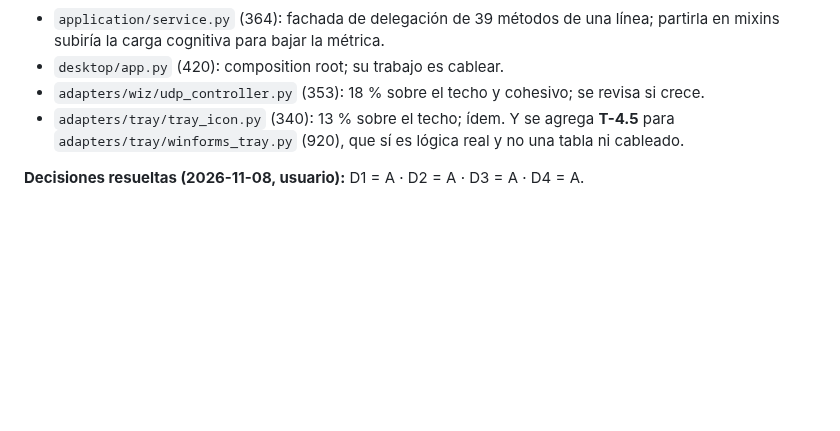
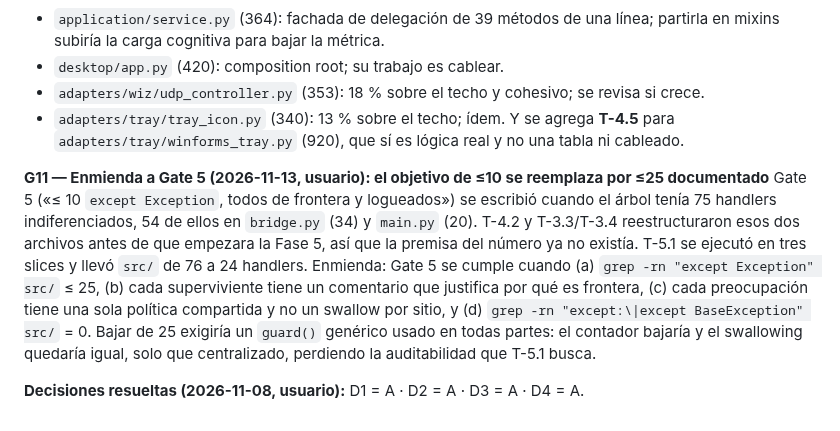
Before and after one commit to AlexisAcevedo/Gestor-de-luces, a Markdown page: PLAN.md, the part around the change. Drawn GitHub-style; blank space fills up the shorter version.

Commit message:
docs(plan): amend Gate 5 to a documented <=25 target and record T-5.1 (G11, L45)

```diff
--- a/PLAN.md
+++ b/PLAN.md
@@ -685,4 +685,16 @@ razón. Excepciones aceptadas:
 Y se agrega **T-4.5** para `adapters/tray/winforms_tray.py` (920), que sí es lógica real y no una
 tabla ni cableado.
 
+**G11 — Enmienda a Gate 5 (2026-11-13, usuario): el objetivo de ≤10 se reemplaza por ≤25 documentado**
+Gate 5 («≤ 10 `except Exception`, todos de frontera y logueados») se escribió cuando el árbol
+tenía 75 handlers indiferenciados, 54 de ellos en `bridge.py` (34) y `main.py` (20). T-4.2 y
+T-3.3/T-3.4 reestructuraron esos dos archivos antes de que empezara la Fase 5, así que la
+premisa del número ya no existía. T-5.1 se ejecutó en tres slices y llevó `src/` de 76 a 24
+handlers. Enmienda: Gate 5 se cumple cuando (a) `grep -rn "except Exception" src/` ≤ 25,
+(b) cada superviviente tiene un comentario que justifica por qué es frontera, (c) cada
+preocupación tiene una sola política compartida y no un swallow por sitio, y (d)
+`grep -rn "except:\|except BaseException" src/` = 0. Bajar de 25 exigiría un `guard()`
+genérico usado en todas partes: el contador bajaría y el swallowing quedaría igual, solo que
+centralizado, perdiendo la auditabilidad que T-5.1 busca.
+
 **Decisiones resueltas (2026-11-08, usuario):** D1 = A · D2 = A · D3 = A · D4 = A.
```
Also changed, not shown: odd/tasks/repo-hardening.md (+2 -1 lines).
